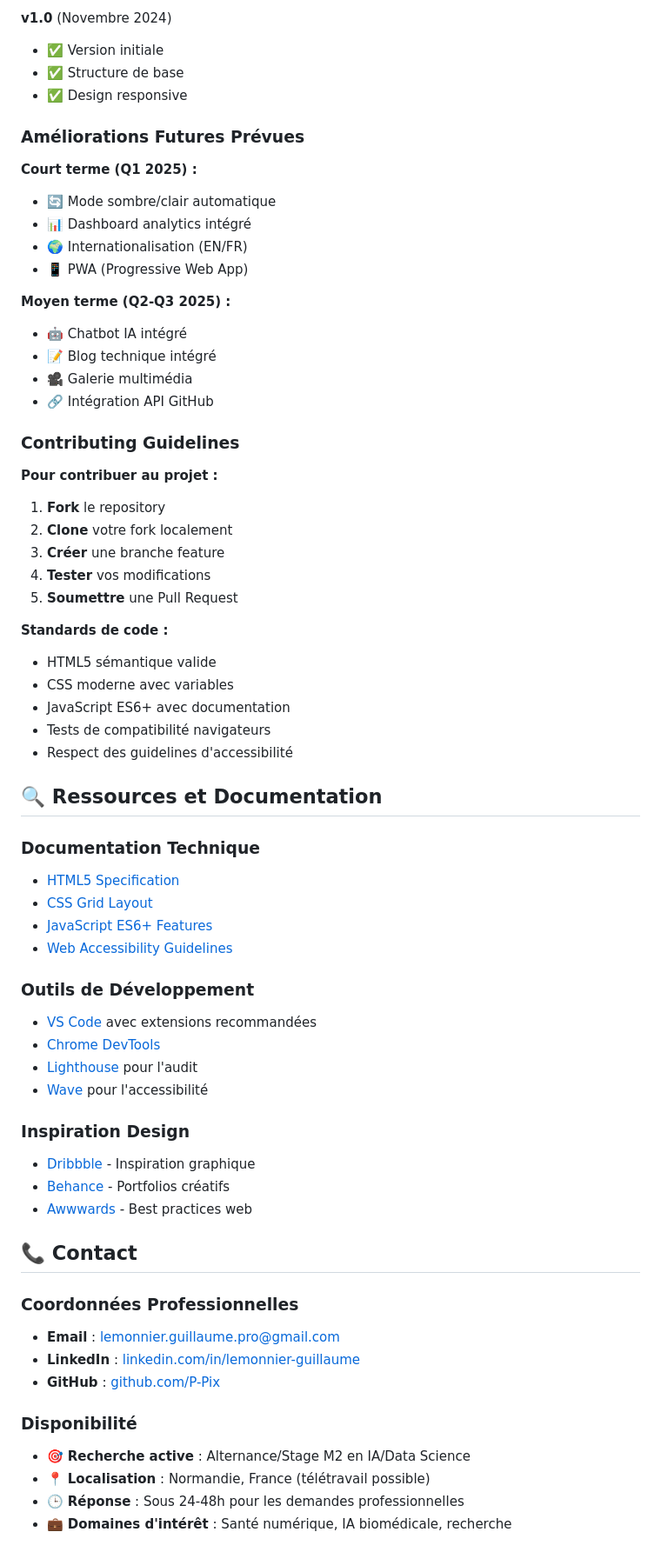
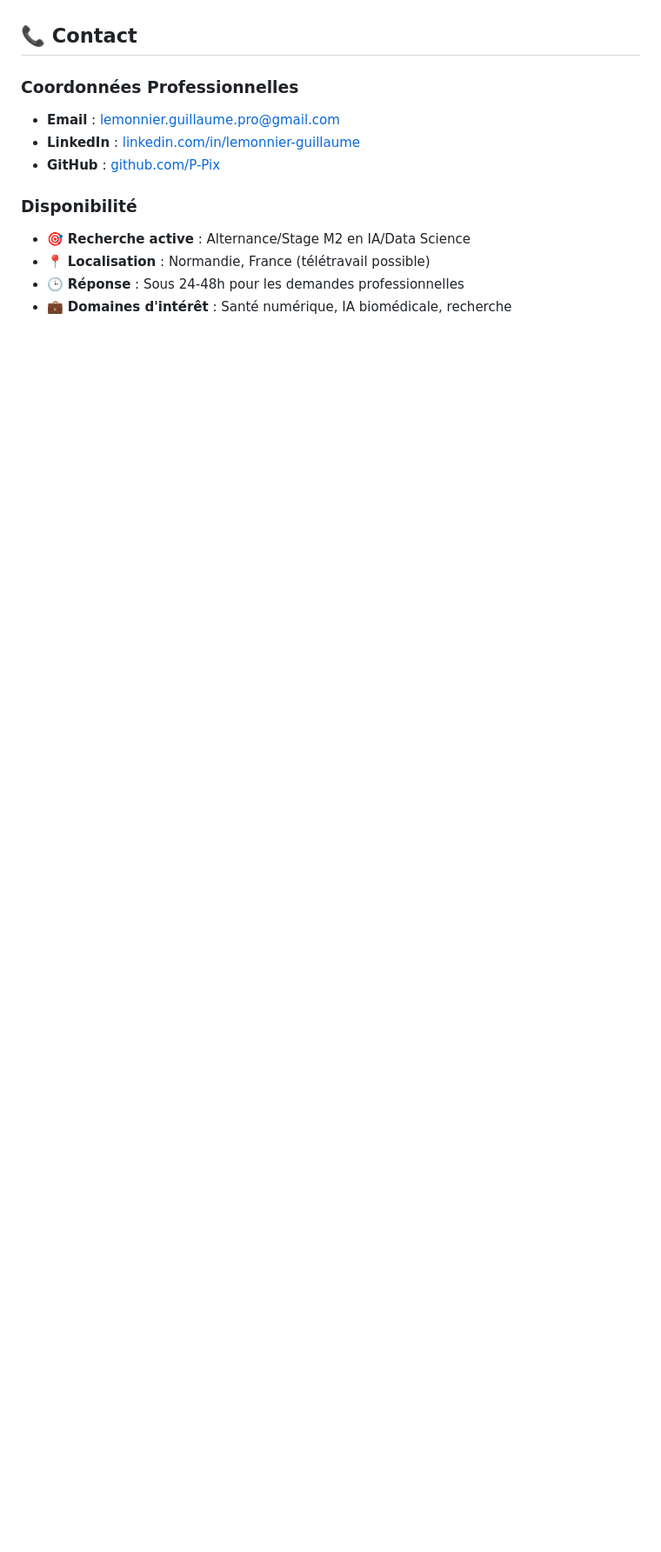
Before and after one commit to P-Pix/P-Pix.github.io, a Markdown page: README.md, the part around the change printed below. Shown: that part at 87% size. Drawn GitHub-style; blank space fills up the shorter version.

```diff
--- a/README.md
+++ b/README.md
@@ -285,57 +152,3 @@ Le site est automatiquement déployé sur **GitHub Pages** :
-**v1.0** (Novembre 2024)
-- ✅ Version initiale
-- ✅ Structure de base
-- ✅ Design responsive
-
-### Améliorations Futures Prévues
-
-**Court terme (Q1 2025) :**
-- 🔄 Mode sombre/clair automatique
-- 📊 Dashboard analytics intégré
-- 🌍 Internationalisation (EN/FR)
-- 📱 PWA (Progressive Web App)
-
-**Moyen terme (Q2-Q3 2025) :**
-- 🤖 Chatbot IA intégré
-- 📝 Blog technique intégré
-- 🎥 Galerie multimédia
-- 🔗 Intégration API GitHub
-
-### Contributing Guidelines
-
-**Pour contribuer au projet :**
-1. **Fork** le repository
-2. **Clone** votre fork localement
-3. **Créer** une branche feature
-4. **Tester** vos modifications
-5. **Soumettre** une Pull Request
-
-**Standards de code :**
-- HTML5 sémantique valide
-- CSS moderne avec variables
-- JavaScript ES6+ avec documentation
-- Tests de compatibilité navigateurs
-- Respect des guidelines d'accessibilité
-
-## 🔍 Ressources et Documentation
-
-### Documentation Technique
-- [HTML5 Specification](https://html.spec.whatwg.org/)
-- [CSS Grid Layout](https://developer.mozilla.org/en-US/docs/Web/CSS/CSS_Grid_Layout)
-- [JavaScript ES6+ Features](https://developer.mozilla.org/en-US/docs/Web/JavaScript)
-- [Web Accessibility Guidelines](https://www.w3.org/WAI/WCAG21/quickref/)
-
-### Outils de Développement
-- [VS Code](https://code.visualstudio.com/) avec extensions recommandées
-- [Chrome DevTools](https://developers.google.com/web/tools/chrome-devtools)
-- [Lighthouse](https://developers.google.com/web/tools/lighthouse) pour l'audit
-- [Wave](https://wave.webaim.org/) pour l'accessibilité
-
-### Inspiration Design
-- [Dribbble](https://dribbble.com/) - Inspiration graphique
-- [Behance](https://www.behance.net/) - Portfolios créatifs
-- [Awwwards](https://www.awwwards.com/) - Best practices web
-
 ## 📞 Contact
 
 ### Coordonnées Professionnelles
```
Also changed, not shown: other parts of README.md (+0 -133 lines).
